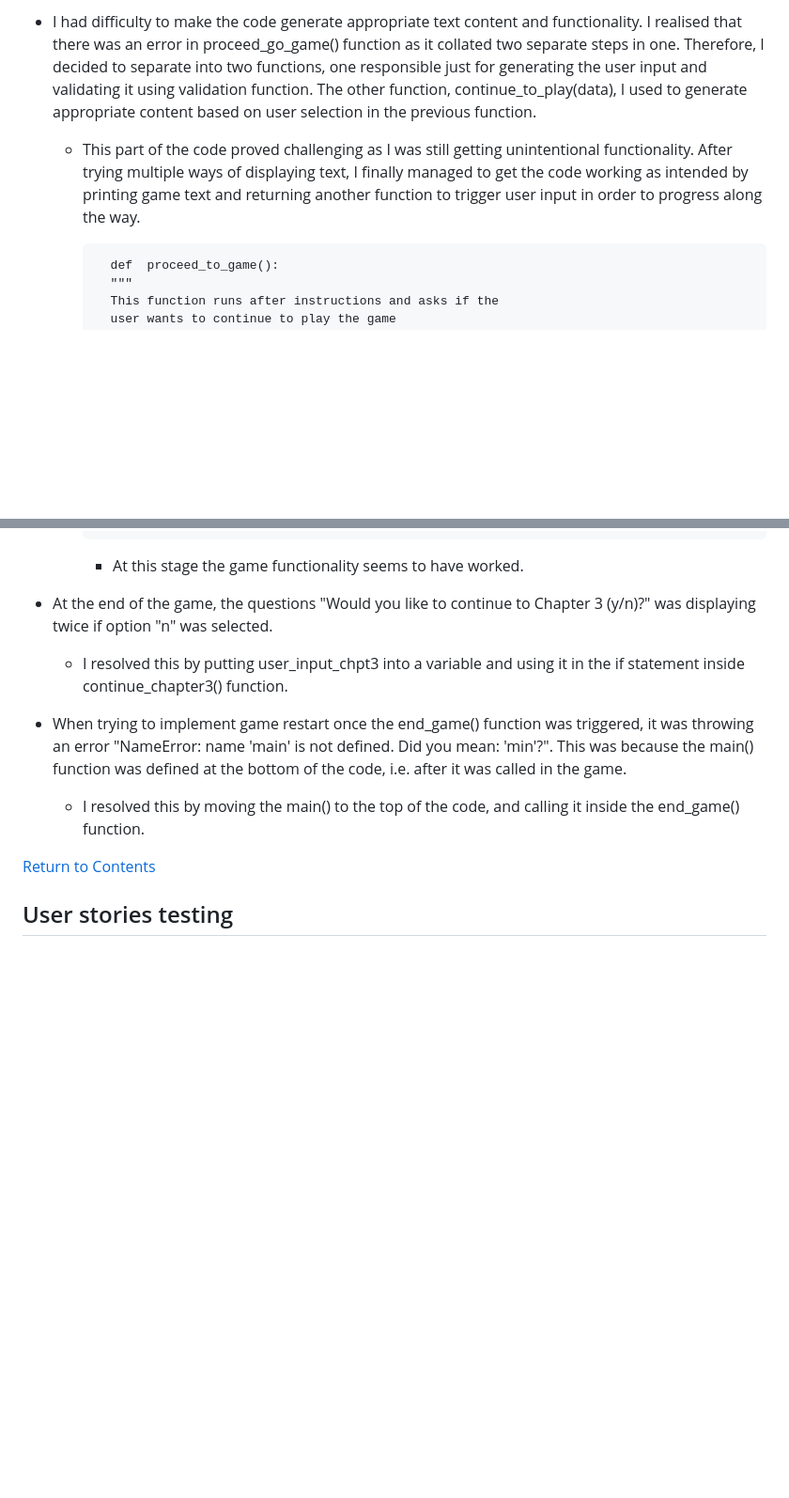
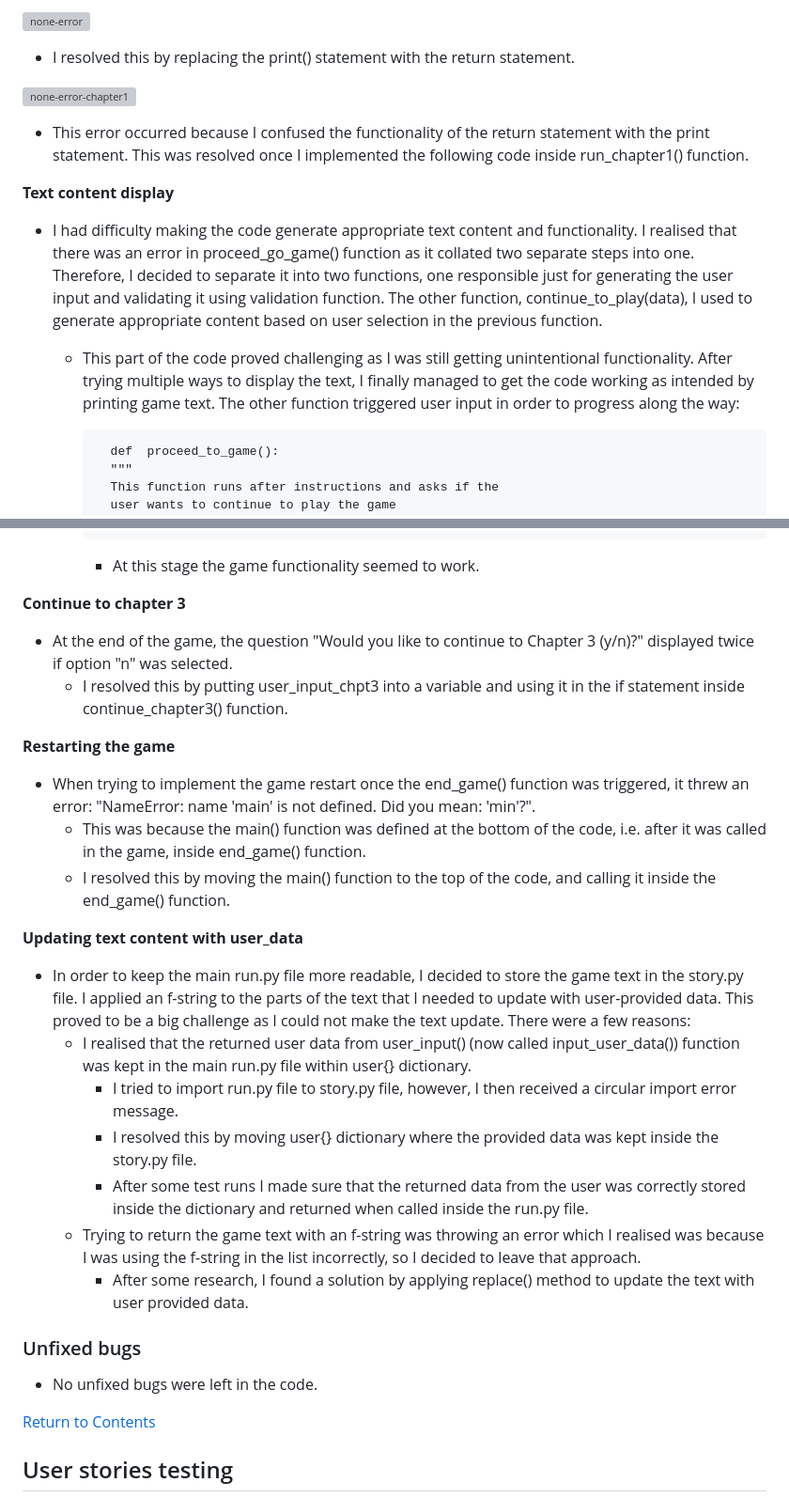
Before and after one commit to laurakond/Once-Upon-a-Time, a Markdown page: TESTING.md, 2 parts joined by grey strips. Shown at 94% size. Drawn GitHub-style; blank space fills up the shorter version; grey boxes are pictures that could not be loaded.

Commit message:
testing(add bugs section)
testing(edit linter validation section)

```diff
--- a/TESTING.md
+++ b/TESTING.md
@@ -55,6 +54,15 @@ I tested the code against the Python linter validator throughout the development
 
-- I had difficulty to make the code generate appropriate text content and functionality. I realised that there was an error in proceed_go_game() function as it collated two separate steps in one. Therefore, I decided to separate into two functions, one responsible just for generating the user input and validating it using validation function. The other function, continue_to_play(data), I used to generate appropriate content based on user selection in the previous function.
-    - This part of the code proved challenging as I was still getting unintentional functionality. After trying multiple ways of displaying text, I finally managed to get the code working as intended by printing game text and returning another function to trigger user input in order to progress along the way.
+![none-error](documentation/testing/error-images/none-error-chapter1.jpg)
+
+-   I resolved this by replacing the print() statement with the return statement.
+
+![none-error-chapter1](documentation/testing/error-images/chapter1-temp-resolve.jpg)
+
+- This error occurred because I confused the functionality of the return statement with the print statement. This was resolved once I implemented the following code inside run_chapter1() function.
+
+**Text content display**
+- I had difficulty making the code generate appropriate text content and functionality. I realised that there was an error in proceed_go_game() function as it collated two separate steps into one. Therefore, I decided to separate it into two functions, one responsible just for generating the user input and validating it using validation function. The other function, continue_to_play(data), I used to generate appropriate content based on user selection in the previous function.
+    - This part of the code proved challenging as I was still getting unintentional functionality. After trying multiple ways to display the text, I finally managed to get the code working as intended by printing game text. The other function triggered user input in order to progress along the way:
 
             def  proceed_to_game():
             """
@@ -94,13 +102,32 @@ I tested the code against the Python linter validator throughout the development
                 break
             return test(first_question)
 
-        - At this stage the game functionality seems to have worked.
+        - At this stage the game functionality seemed to work.
 
-- At the end of the game, the questions "Would you like to continue to Chapter 3 (y/n)?" was displaying twice if option "n" was selected.
+**Continue to chapter 3**
+- At the end of the game, the question "Would you like to continue to Chapter 3 (y/n)?" displayed twice if option "n" was selected.
     - I resolved this by putting user_input_chpt3 into a variable and using it in the if statement inside continue_chapter3() function.
 
-- When trying to implement game restart once the end_game() function was triggered, it was throwing an error "NameError: name 'main' is not defined. Did you mean: 'min'?". This was because the main() function was defined at the bottom of the code, i.e. after it was called in the game.
-    - I resolved this by moving the main() to the top of the code, and calling it inside the end_game() function.
+**Restarting the game**
+- When trying to implement the game restart once the end_game() function was triggered, it threw an error:
+"NameError: name 'main' is not defined. Did you mean: 'min'?".
+    - This was because the main() function was defined at the bottom of the code, i.e. after it was called in the game, inside end_game() function.
+    - I resolved this by moving the main() function to the top of the code, and calling it inside the end_game() function.
+
+**Updating text content with user_data**
+- In order to keep the main run.py file more readable, I decided to store the game text in the story.py file. I applied an f-string to the parts of the text that I needed to update with user-provided data. This proved to be a big challenge as I could not make the text update. There were a few reasons:
+    - I realised that the returned user data from user_input() (now called input_user_data()) function was kept in the main run.py file within user{} dictionary.
+        - I tried to import run.py file to story.py file, however, I then received a circular import error message.
+        - I resolved this by moving user{} dictionary where the provided data was kept inside the story.py file.
+        - After some test runs I made sure that the returned data from the user was correctly stored inside the dictionary and returned when called inside the run.py file.
+    - Trying to return the game text with an f-string was throwing an error which I realised was because I was using the f-string in the list incorrectly, so I decided to leave that approach.
+        - After some research, I found a solution by applying replace() method to update the text with user provided data.
+
+
+### Unfixed bugs
+
+- No unfixed bugs were left in the code.
+
 
 [Return to Contents](#contents)
 
```
Also changed, not shown: other parts of TESTING.md (+12 -13 lines).
